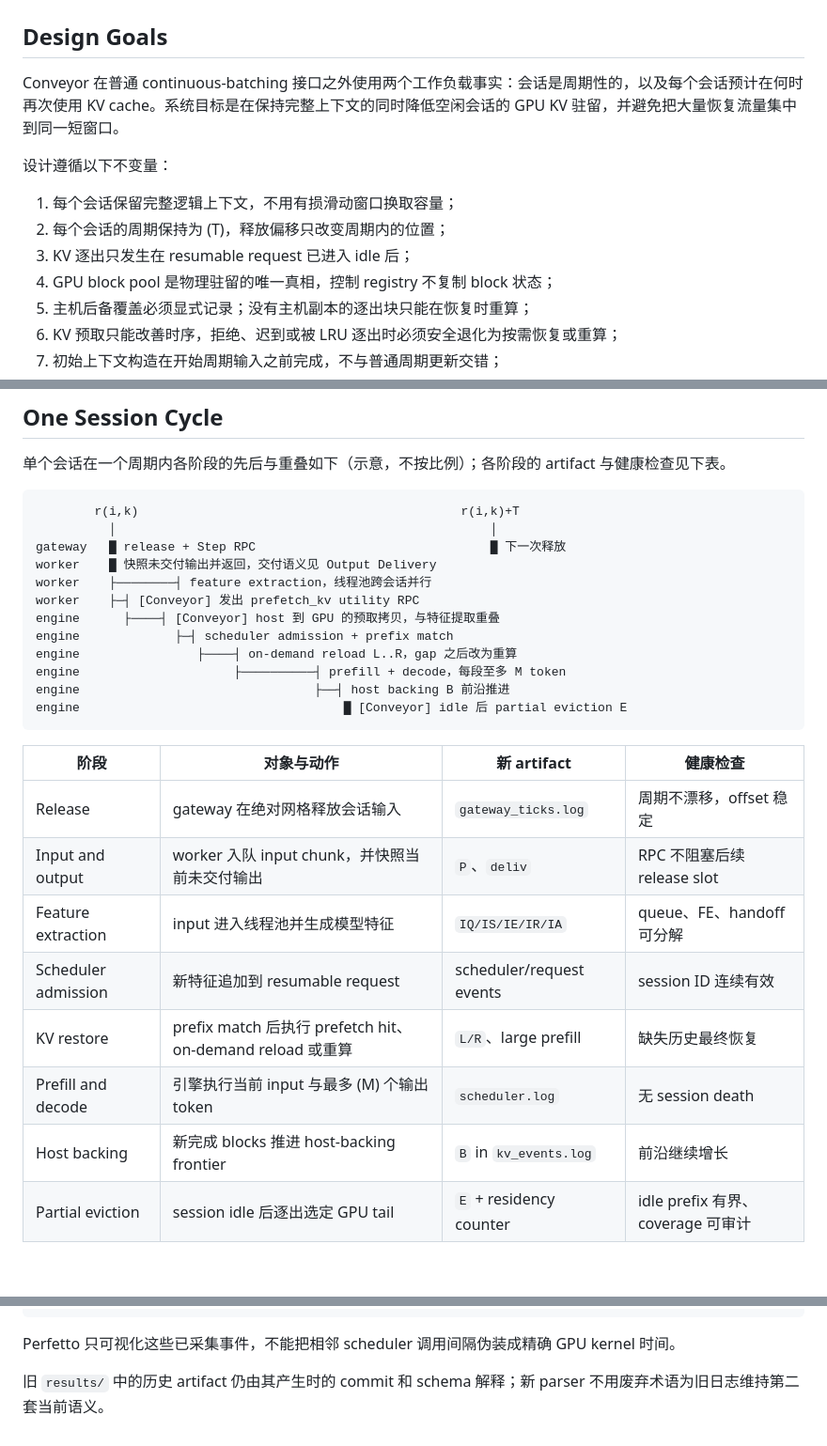
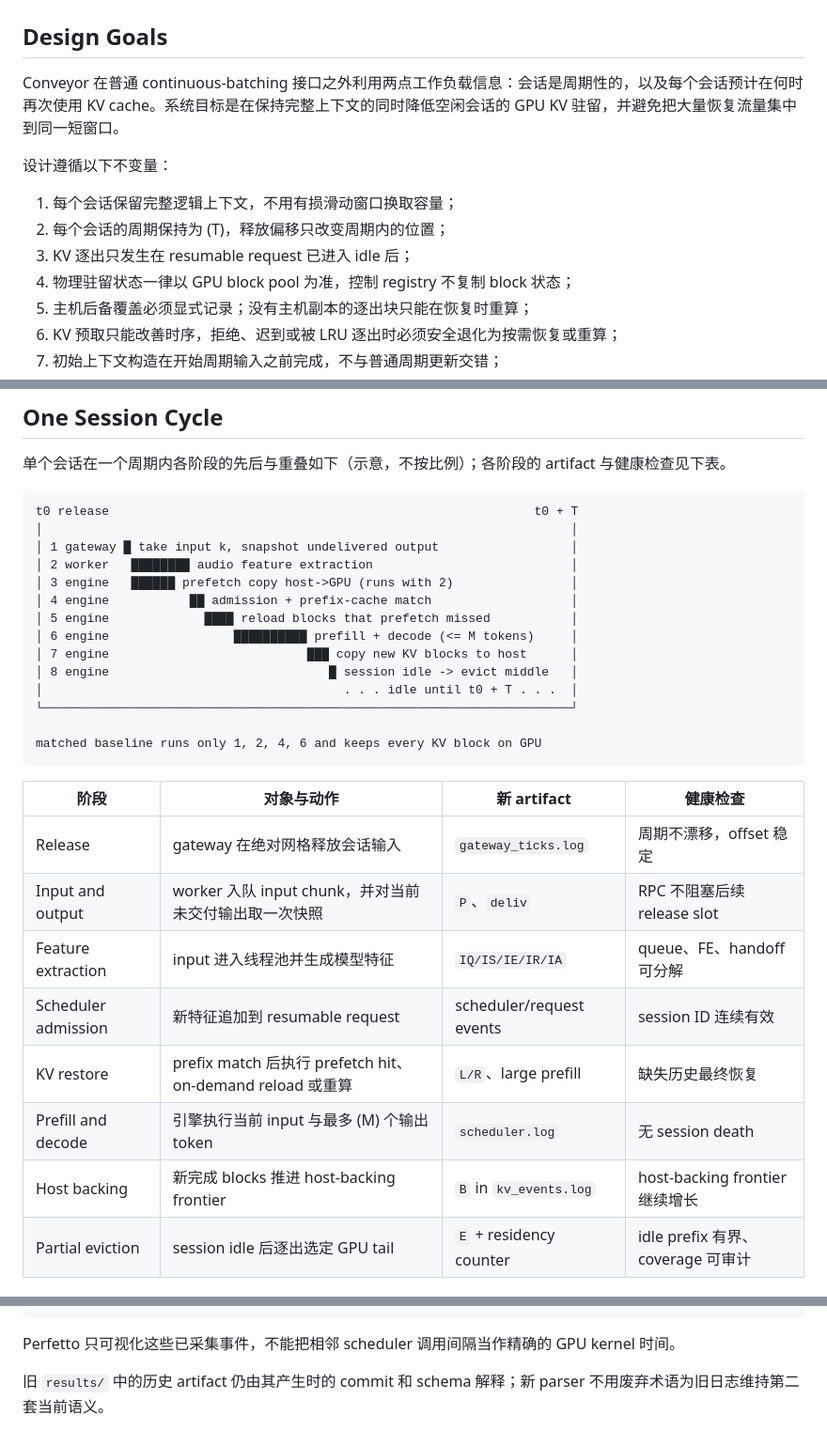
Before and after one commit to xyliax/omni-anything, a Markdown page: docs/system.md, 3 parts joined by grey strips. Shown at 94% size. Rendered like a GitHub page; blank space fills up the shorter version.

````diff
--- a/docs/system.md
+++ b/docs/system.md
@@ -2,14 +2,14 @@
 
 ## Design Goals
 
-Conveyor 在普通 continuous-batching 接口之外使用两个工作负载事实：会话是周期性的，以及每个会话预计在何时再次使用 KV cache。系统目标是在保持完整上下文的同时降低空闲会话的 GPU KV 驻留，并避免把大量恢复流量集中到同一短窗口。
+Conveyor 在普通 continuous-batching 接口之外利用两点工作负载信息：会话是周期性的，以及每个会话预计在何时再次使用 KV cache。系统目标是在保持完整上下文的同时降低空闲会话的 GPU KV 驻留，并避免把大量恢复流量集中到同一短窗口。
 
 设计遵循以下不变量：
 
 1. 每个会话保留完整逻辑上下文，不用有损滑动窗口换取容量；
 2. 每个会话的周期保持为 \(T\)，释放偏移只改变周期内的位置；
 3. KV 逐出只发生在 resumable request 已进入 idle 后；
-4. GPU block pool 是物理驻留的唯一真相，控制 registry 不复制 block 状态；
+4. 物理驻留状态一律以 GPU block pool 为准，控制 registry 不复制 block 状态；
 5. 主机后备覆盖必须显式记录；没有主机副本的逐出块只能在恢复时重算；
 6. KV 预取只能改善时序，拒绝、迟到或被 LRU 逐出时必须安全退化为按需恢复或重算；
 7. 初始上下文构造在开始周期输入之前完成，不与普通周期更新交错；
@@ -144,29 +168,31 @@ Conveyor 在该屏障期间暂停 automatic KV eviction。屏障结束时只解
 单个会话在一个周期内各阶段的先后与重叠如下（示意，不按比例）；各阶段的 artifact 与健康检查见下表。
 
 ```text
-        r(i,k)                                            r(i,k)+T
-          │                                                   │
-gateway   █ release + Step RPC                                █ 下一次释放
-worker    █ 快照未交付输出并返回，交付语义见 Output Delivery
-worker    ├────────┤ feature extraction，线程池跨会话并行
-worker    ├─┤ [Conveyor] 发出 prefetch_kv utility RPC
-engine      ├────┤ [Conveyor] host 到 GPU 的预取拷贝，与特征提取重叠
-engine             ├─┤ scheduler admission + prefix match
-engine                ├────┤ on-demand reload L..R，gap 之后改为重算
-engine                     ├──────────┤ prefill + decode，每段至多 M token
-engine                                ├──┤ host backing B 前沿推进
-engine                                    █ [Conveyor] idle 后 partial eviction E
+t0 release                                                          t0 + T
+│                                                                        │
+│ 1 gateway █ take input k, snapshot undelivered output                  │
+│ 2 worker   ████████ audio feature extraction                           │
+│ 3 engine   ██████ prefetch copy host->GPU (runs with 2)                │
+│ 4 engine           ██ admission + prefix-cache match                   │
+│ 5 engine             ████ reload blocks that prefetch missed           │
+│ 6 engine                 ██████████ prefill + decode (<= M tokens)     │
+│ 7 engine                           ███ copy new KV blocks to host      │
+│ 8 engine                              █ session idle -> evict middle   │
+│                                         . . . idle until t0 + T . . .  │
+└────────────────────────────────────────────────────────────────────────┘
+
+matched baseline runs only 1, 2, 4, 6 and keeps every KV block on GPU
 ```
 
 | 阶段 | 对象与动作 | 新 artifact | 健康检查 |
 | --- | --- | --- | --- |
 | Release | gateway 在绝对网格释放会话输入 | `gateway_ticks.log` | 周期不漂移，offset 稳定 |
-| Input and output | worker 入队 input chunk，并快照当前未交付输出 | `P`、`deliv` | RPC 不阻塞后续 release slot |
+| Input and output | worker 入队 input chunk，并对当前未交付输出取一次快照 | `P`、`deliv` | RPC 不阻塞后续 release slot |
 | Feature extraction | input 进入线程池并生成模型特征 | `IQ/IS/IE/IR/IA` | queue、FE、handoff 可分解 |
 | Scheduler admission | 新特征追加到 resumable request | scheduler/request events | session ID 连续有效 |
 | KV restore | prefix match 后执行 prefetch hit、on-demand reload 或重算 | `L/R`、large prefill | 缺失历史最终恢复 |
 | Prefill and decode | 引擎执行当前 input 与最多 \(M\) 个输出 token | `scheduler.log` | 无 session death |
-| Host backing | 新完成 blocks 推进 host-backing frontier | `B` in `kv_events.log` | 前沿继续增长 |
+| Host backing | 新完成 blocks 推进 host-backing frontier | `B` in `kv_events.log` | host-backing frontier 继续增长 |
 | Partial eviction | session idle 后逐出选定 GPU tail | `E` + residency counter | idle prefix 有界、coverage 可审计 |
 
 ## Observability Model
@@ -188,6 +214,6 @@ results/<experiment>/<run_id>/           # 不可变 run 目录，绝不复用
 └── derived/timeline.trace.json.gz       # 解析与时钟对齐后导出的 Perfetto timeline
 ```
 
-Perfetto 只可视化这些已采集事件，不能把相邻 scheduler 调用间隔伪装成精确 GPU kernel 时间。
+Perfetto 只可视化这些已采集事件，不能把相邻 scheduler 调用间隔当作精确的 GPU kernel 时间。
 
 旧 `results/` 中的历史 artifact 仍由其产生时的 commit 和 schema 解释；新 parser 不用废弃术语为旧日志维持第二套当前语义。
````
Also changed, not shown: other parts of docs/system.md (+39 -15 lines).
